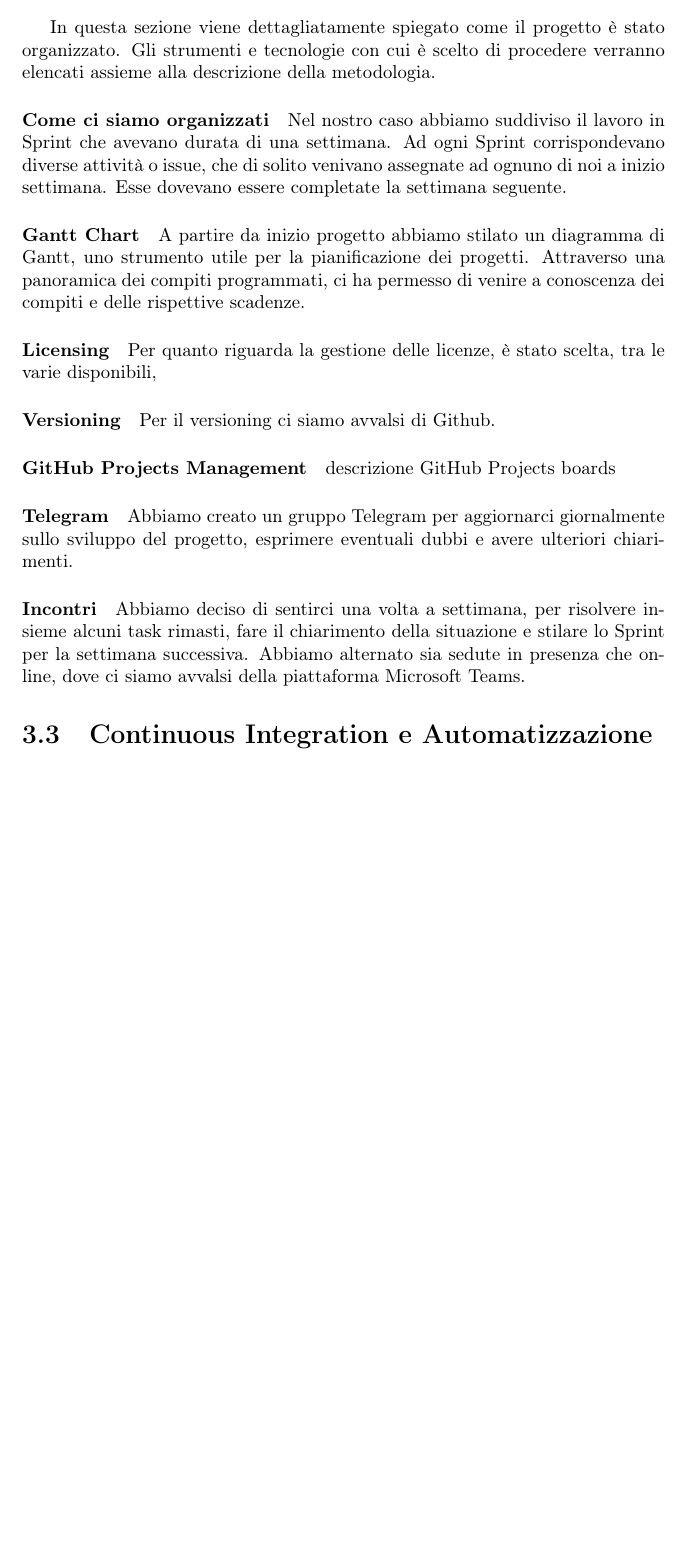
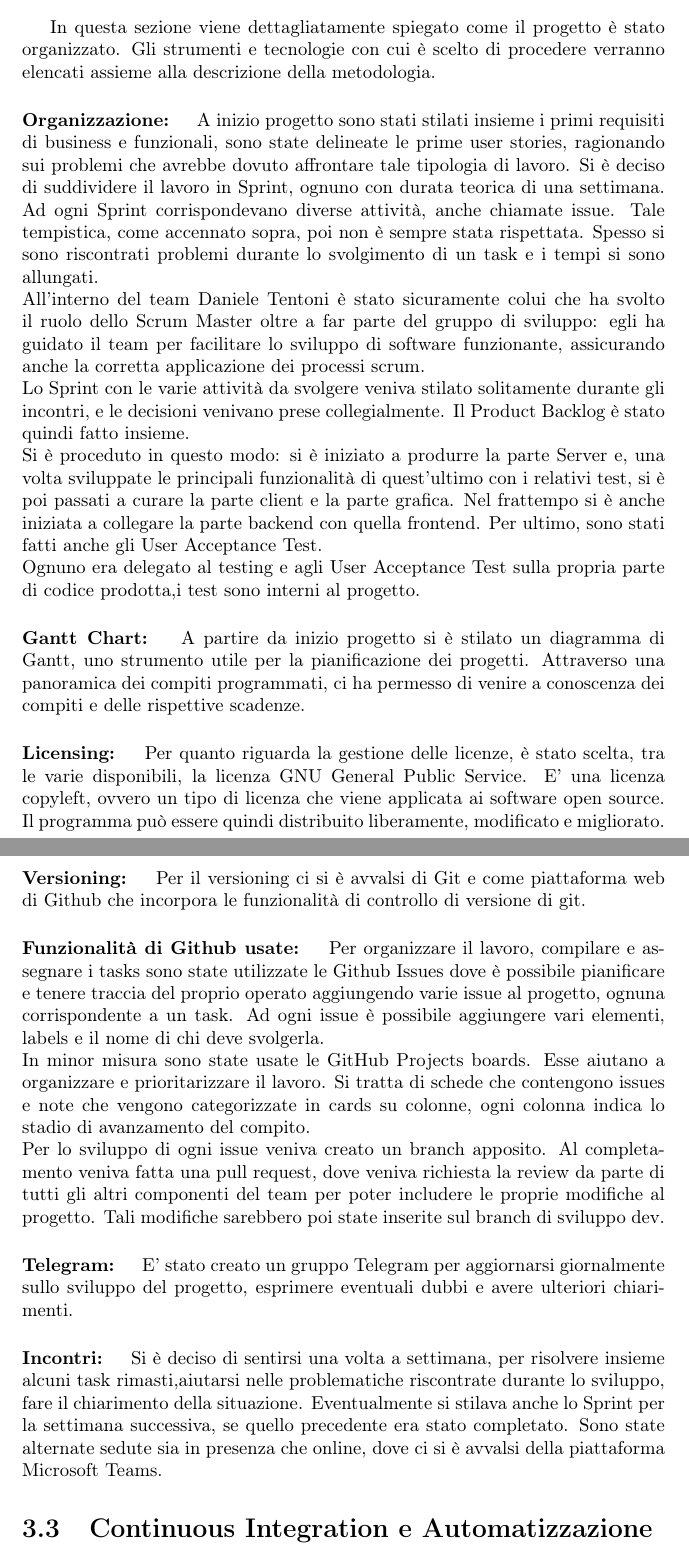
Before and after one commit to Weather-Vortex/weather-vortex-Report, a LaTeX document (main.tex, which reads Tex/DevProcess.tex): part of page 9 of 23 before the commit and two parts of pages 9 and 10 of 23 after it, the two joined at a grey line, cut so that both start at the same text, the shorter picture padded with empty space. Compiled offline with pdfLaTeX.

Commit message:
Gestione progetto

```diff
--- a/Tex/DevProcess.tex
+++ b/Tex/DevProcess.tex
@@ -16,26 +17,35 @@ Siamo sempre stati fedeli nell'utilizzare tale metodologia, ma durante il proget
 
 \section{Gestione di Progetto}
 In questa sezione viene dettagliatamente spiegato come il progetto è stato organizzato. Gli strumenti e tecnologie con cui è scelto di procedere verranno elencati assieme alla descrizione della metodologia.
-    \paragraph{Come ci siamo organizzati}
-    Nel nostro caso abbiamo suddiviso il lavoro in Sprint che avevano durata di una settimana. Ad ogni Sprint corrispondevano diverse attività o issue, che di solito venivano assegnate ad ognuno di noi a inizio settimana. Esse dovevano essere completate la settimana seguente.
-
-    \paragraph{Gantt Chart}
-    A partire da inizio progetto abbiamo stilato un diagramma di Gantt, uno strumento utile per la pianificazione dei progetti. Attraverso una panoramica dei compiti programmati, ci ha permesso di venire a conoscenza dei compiti e delle rispettive scadenze.
+    \paragraph{Organizzazione: }
+    A inizio progetto sono stati stilati insieme i primi requisiti di business e funzionali, sono state delineate le prime user stories, ragionando sui problemi che avrebbe dovuto affrontare tale tipologia di lavoro.
+   Si è deciso di suddividere il lavoro in Sprint, ognuno con durata teorica di una settimana. Ad ogni Sprint corrispondevano diverse attività, anche chiamate issue. Tale tempistica, come accennato sopra, poi non è sempre stata rispettata. Spesso si sono riscontrati problemi durante lo svolgimento di un task e i tempi si sono allungati.\\
+    All'interno del team Daniele Tentoni è stato sicuramente colui che ha svolto il ruolo dello Scrum Master oltre a far parte del gruppo di sviluppo: egli ha guidato il team per facilitare lo sviluppo di software funzionante, assicurando anche la corretta applicazione dei processi scrum.\\
+    Lo Sprint con le varie attività da svolgere veniva stilato solitamente durante gli incontri, e le decisioni venivano prese collegialmente. Il Product Backlog è stato quindi fatto insieme.\\
+    Si è proceduto in questo modo: si è iniziato a produrre la parte Server e, una volta sviluppate le principali funzionalità di quest'ultimo con i relativi test, si è poi passati a curare la parte client e la parte grafica. Nel frattempo si è anche iniziata a collegare la parte backend con quella frontend. Per ultimo, sono stati fatti anche gli User Acceptance Test.\\
+    Ognuno era delegato al testing e agli User Acceptance Test sulla propria parte di codice prodotta,i test sono interni al progetto.
 
 
-    \paragraph{Licensing} Per quanto riguarda la gestione delle licenze, è stato scelta, tra le varie disponibili,
 
-    \paragraph{Versioning}
-    Per il versioning ci siamo avvalsi di Github.
+    \paragraph{Gantt Chart: }
+    A partire da inizio progetto si è stilato un diagramma di Gantt, uno strumento utile per la pianificazione dei progetti. Attraverso una panoramica dei compiti programmati, ci ha permesso di venire a conoscenza dei compiti e delle rispettive scadenze.
 
-    \paragraph{GitHub Projects Management}
-    descrizione GitHub Projects boards
+    \paragraph{Licensing: } Per quanto riguarda la gestione delle licenze, è stato scelta, tra le varie disponibili, la licenza GNU General Public Service. E' una licenza copyleft, ovvero un tipo di licenza che viene applicata ai software open source. Il programma può essere quindi distribuito liberamente, modificato e migliorato.
 
-    \paragraph{Telegram}
-    Abbiamo creato un gruppo Telegram per aggiornarci giornalmente sullo sviluppo del progetto, esprimere eventuali dubbi e avere ulteriori chiarimenti.
+    \paragraph{Versioning: }
+    Per il versioning ci si è avvalsi di Git e come piattaforma web di Github che incorpora le funzionalità di controllo di versione di git.
 
-    \paragraph{Incontri}
-    Abbiamo deciso di sentirci una volta a settimana, per risolvere insieme alcuni task rimasti, fare il chiarimento della situazione e stilare lo Sprint per la settimana successiva. Abbiamo alternato sia sedute in presenza che online, dove ci siamo avvalsi della piattaforma Microsoft Teams.
+    \paragraph{Funzionalità di Github usate: }
+    Per organizzare il lavoro, compilare e assegnare i tasks sono state utilizzate le Github Issues dove è possibile pianificare e tenere traccia del proprio operato aggiungendo varie issue al progetto, ognuna corrispondente a un task. Ad ogni issue è possibile aggiungere vari elementi, labels e il nome di chi deve svolgerla.\\ In minor misura sono state usate le GitHub Projects boards. Esse aiutano a organizzare e prioritarizzare il lavoro. Si tratta di schede che contengono issues e note che vengono categorizzate in cards su colonne, ogni colonna indica lo stadio di avanzamento del compito.\\
+    Per lo sviluppo di ogni issue veniva creato un branch apposito. Al completamento veniva fatta una pull request, dove veniva richiesta la review da parte di tutti gli altri componenti del team per poter includere le proprie modifiche al progetto. Tali modifiche sarebbero poi state inserite sul branch di sviluppo dev.
+
+
+
+    \paragraph{Telegram: }
+    E' stato creato un gruppo Telegram per aggiornarsi giornalmente sullo sviluppo del progetto, esprimere eventuali dubbi e avere ulteriori chiarimenti.
+
+    \paragraph{Incontri: }
+    Si è deciso di sentirsi una volta a settimana, per risolvere insieme alcuni task rimasti,aiutarsi nelle problematiche riscontrate durante lo sviluppo, fare il chiarimento della situazione. Eventualmente si stilava anche lo Sprint per la settimana successiva, se quello precedente era stato completato. Sono state alternate sedute sia in presenza che online, dove ci si è avvalsi della piattaforma Microsoft Teams.
 
 
 
```
Also changed, not shown: Tex/DevProcess.tex (3 more changed lines).
